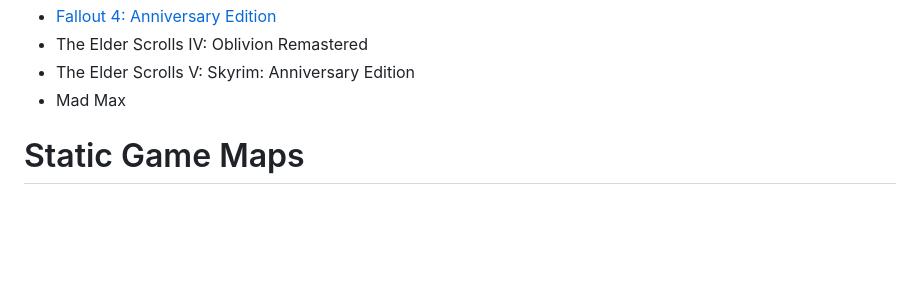
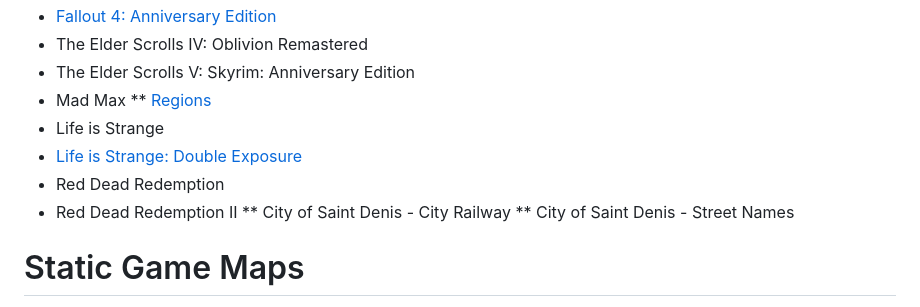
Before and after one commit to warrenwoodhouse/maps, a Markdown page: README.md, the part around the change. Drawn GitHub-style; blank space fills up the shorter version.

```diff
--- a/README.md
+++ b/README.md
@@ -84,6 +84,13 @@ Here is the full list of Interactive Maps. Enjoy!
 * The Elder Scrolls IV: Oblivion Remastered
 * The Elder Scrolls V: Skyrim: Anniversary Edition
 * Mad Max
+** [Regions](https://warrenwoodhouse.github.io/maps/madmax2015/regions)
+* Life is Strange
+* [Life is Strange: Double Exposure](https://github.com/warrenwoodhouse/maps/blob/main/lifeisstrange/doubleexposure)
+* Red Dead Redemption
+* Red Dead Redemption II
+** City of Saint Denis - City Railway
+** City of Saint Denis - Street Names
 
 # Static Game Maps
 [CLICK HERE](https://warrenwoodhouse.github.io/maps/static) to see all of the static game maps.
```
